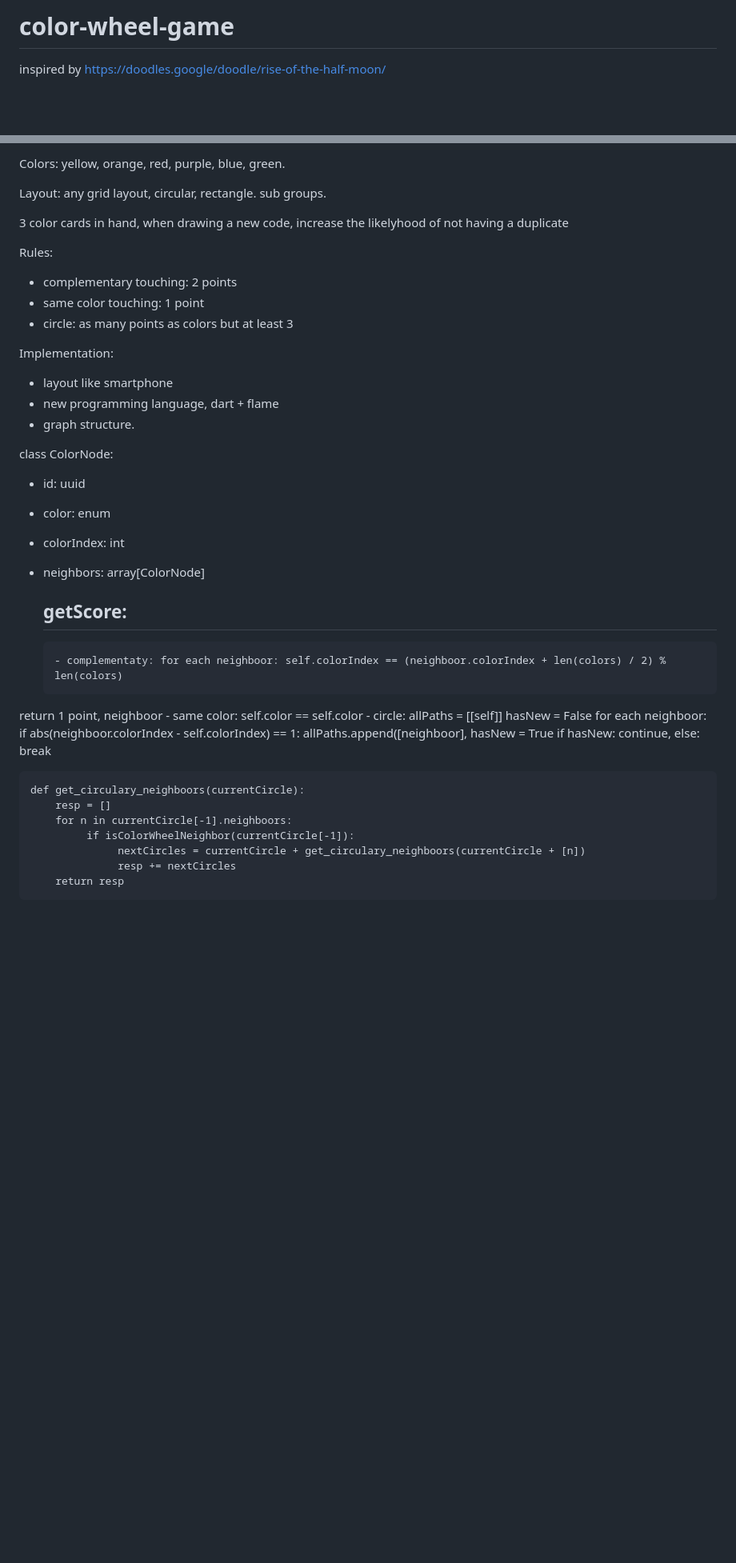
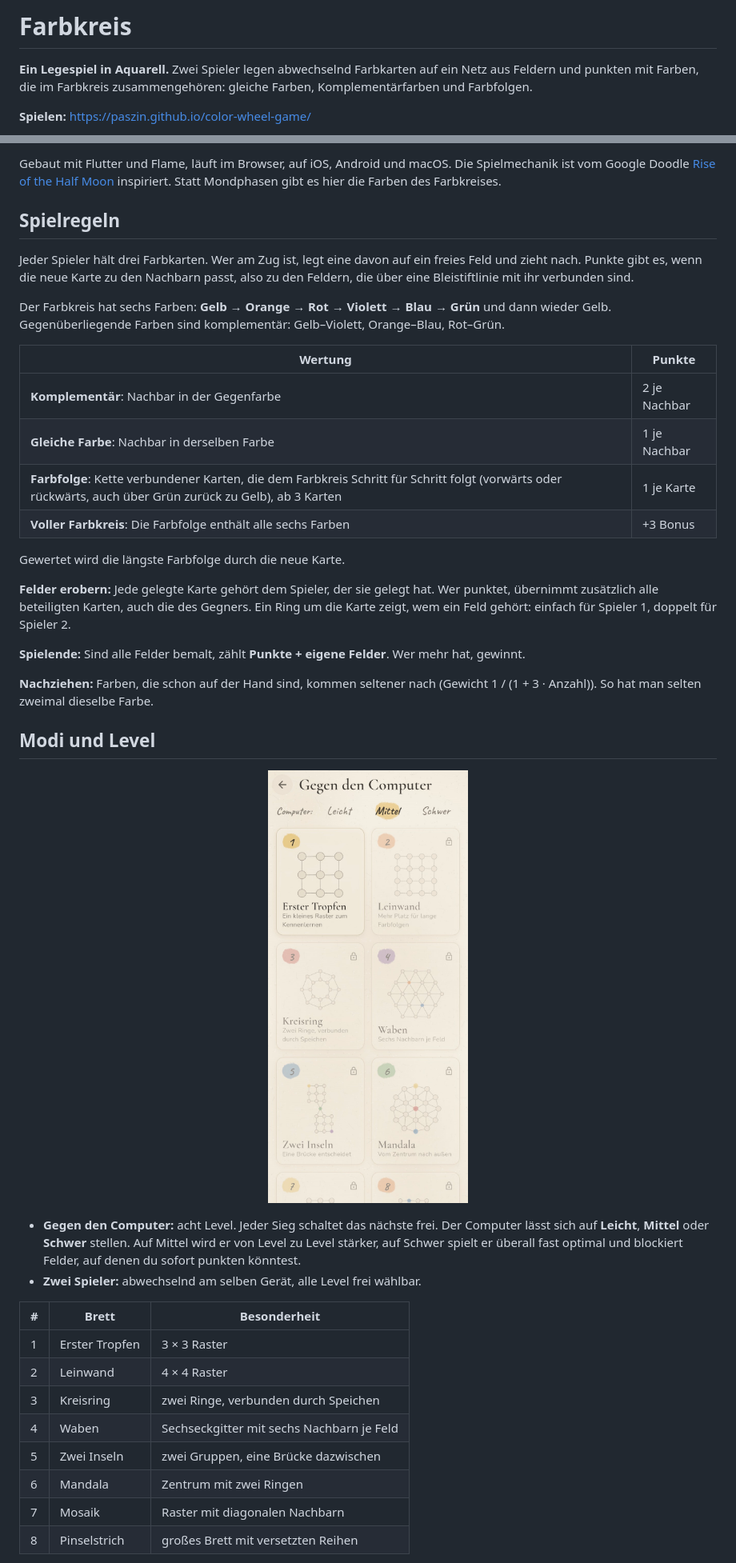
Before and after one commit to paszin/color-wheel-game, a Markdown page: README.md, 2 parts joined by grey strips. Shown at 80% size. Rendered like a GitHub page; pictures changed too: docs/screenshots/levels.jpg (added); blank space fills up the shorter version.

````diff
--- a/README.md
+++ b/README.md
@@ -1,5 +1,6 @@
-# color-wheel-game
+# Farbkreis
 
+**Ein Legespiel in Aquarell.** Zwei Spieler legen abwechselnd Farbkarten auf ein Netz aus Feldern und punkten mit Farben, die im Farbkreis zusammengehören: gleiche Farben, Komplementärfarben und Farbfolgen.
 
-inspired by https://doodles.google/doodle/rise-of-the-half-moon/
+**Spielen:** https://paszin.github.io/color-wheel-game/
 
@@ -6,43 +12,44 @@ inspired by https://doodles.google/doodle/rise-of-the-half-moon/
 
-Colors: yellow, orange, red, purple, blue, green.
+Gebaut mit Flutter und Flame, läuft im Browser, auf iOS, Android und macOS. Die Spielmechanik ist vom Google Doodle [Rise of the Half Moon](https://doodles.google/doodle/rise-of-the-half-moon/) inspiriert. Statt Mondphasen gibt es hier die Farben des Farbkreises.
 
-Layout: any grid layout, circular, rectangle. sub groups.
+## Spielregeln
 
-3 color cards in hand, when drawing a new code, increase the likelyhood of not having a duplicate
+Jeder Spieler hält drei Farbkarten. Wer am Zug ist, legt eine davon auf ein freies Feld und zieht nach. Punkte gibt es, wenn die neue Karte zu den Nachbarn passt, also zu den Feldern, die über eine Bleistiftlinie mit ihr verbunden sind.
 
-Rules:
- - complementary touching: 2 points
- - same color touching: 1 point
- - circle: as many points as colors but at least 3
+Der Farbkreis hat sechs Farben: **Gelb → Orange → Rot → Violett → Blau → Grün** und dann wieder Gelb. Gegenüberliegende Farben sind komplementär: Gelb–Violett, Orange–Blau, Rot–Grün.
 
-Implementation:
+| Wertung | Punkte |
+|---|---|
+| **Komplementär**: Nachbar in der Gegenfarbe | 2 je Nachbar |
+| **Gleiche Farbe**: Nachbar in derselben Farbe | 1 je Nachbar |
+| **Farbfolge**: Kette verbundener Karten, die dem Farbkreis Schritt für Schritt folgt (vorwärts oder rückwärts, auch über Grün zurück zu Gelb), ab 3 Karten | 1 je Karte |
+| **Voller Farbkreis**: Die Farbfolge enthält alle sechs Farben | +3 Bonus |
 
-- layout like smartphone
-- new programming language, dart + flame
-- graph structure.
+Gewertet wird die längste Farbfolge durch die neue Karte.
 
+**Felder erobern:** Jede gelegte Karte gehört dem Spieler, der sie gelegt hat. Wer punktet, übernimmt zusätzlich alle beteiligten Karten, auch die des Gegners. Ein Ring um die Karte zeigt, wem ein Feld gehört: einfach für Spieler 1, doppelt für Spieler 2.
 
-class ColorNode:
-- id: uuid
-- color: enum
-- colorIndex: int
-- neighbors: array[ColorNode]
+**Spielende:** Sind alle Felder bemalt, zählt **Punkte + eigene Felder**. Wer mehr hat, gewinnt.
 
-  getScore:
-    -
-      - complementaty: for each neighboor: self.colorIndex == (neighboor.colorIndex + len(colors) / 2) % len(colors)
-return 1 point, neighboor
-      - same color: self.color == self.color
-      - circle: allPaths = [[self]]
-          hasNew = False
-          for each neighboor: if abs(neighboor.colorIndex - self.colorIndex) == 1: allPaths.append([neighboor], hasNew = True
-          if hasNew: continue, else: break
+**Nachziehen:** Farben, die schon auf der Hand sind, kommen seltener nach (Gewicht 1 / (1 + 3 · Anzahl)). So hat man selten zweimal dieselbe Farbe.
 
-```
-def get_circulary_neighboors(currentCircle):
-    resp = []
-    for n in currentCircle[-1].neighboors:
-         if isColorWheelNeighbor(currentCircle[-1]):
-              nextCircles = currentCircle + get_circulary_neighboors(currentCircle + [n])
-              resp += nextCircles
-    return resp
+## Modi und Level
+
+<p align="center">
+  <img src="docs/screenshots/levels.jpg" width="250" alt="Levelauswahl mit Schwierigkeit Leicht, Mittel, Schwer und acht Spielbrettern">
+</p>
+
+- **Gegen den Computer:** acht Level. Jeder Sieg schaltet das nächste frei. Der Computer lässt sich auf **Leicht**, **Mittel** oder **Schwer** stellen. Auf Mittel wird er von Level zu Level stärker, auf Schwer spielt er überall fast optimal und blockiert Felder, auf denen du sofort punkten könntest.
+- **Zwei Spieler:** abwechselnd am selben Gerät, alle Level frei wählbar.
+
+| # | Brett | Besonderheit |
+|---|---|---|
+| 1 | Erster Tropfen | 3 × 3 Raster |
+| 2 | Leinwand | 4 × 4 Raster |
+| 3 | Kreisring | zwei Ringe, verbunden durch Speichen |
+| 4 | Waben | Sechseckgitter mit sechs Nachbarn je Feld |
+| 5 | Zwei Inseln | zwei Gruppen, eine Brücke dazwischen |
+| 6 | Mandala | Zentrum mit zwei Ringen |
+| 7 | Mosaik | Raster mit diagonalen Nachbarn |
+| 8 | Pinselstrich | großes Brett mit versetzten Reihen |
+
````
Also changed, not shown: other parts of README.md (+47 -14 lines), docs/screenshots/desktop.jpg (added), docs/screenshots/game.jpg (added), docs/screenshots/menu.jpg (added), docs/screenshots/rules.jpg (added), 1 other file.
